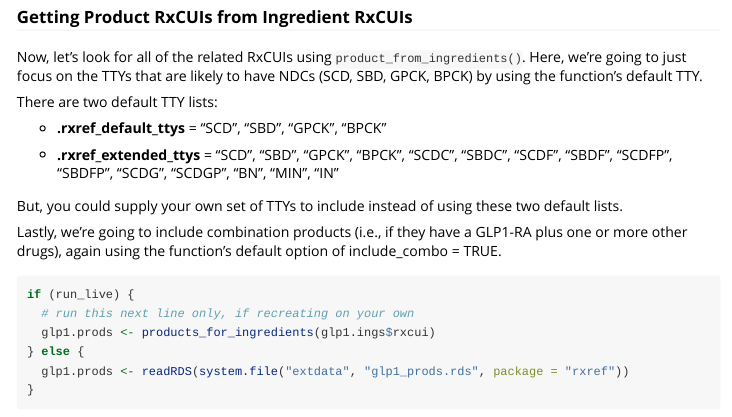
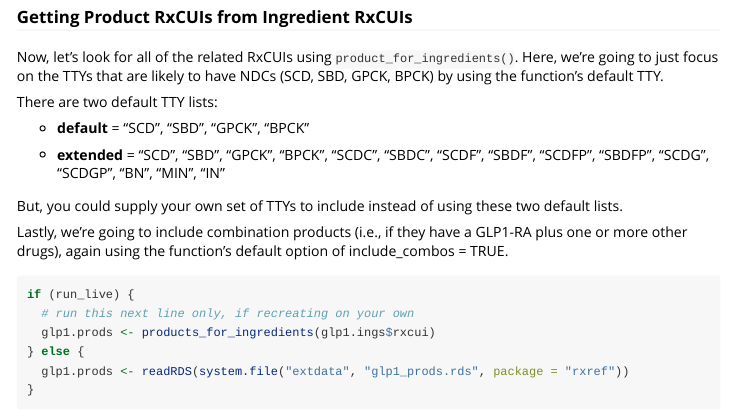
Before and after one commit to ssmithm/rxref, an R Markdown document (vignettes/case_study_glp1ra.Rmd): the page in a window 1100 px wide, from 1040 px down. Rendered offline with R 4.5, knitr and Pandoc, with nearby package versions; some code elsewhere in the file could not run offline; long lines of code are wrapped.

Commit message:
cleaning up DESCRIPTION and GLP1 vignette

````diff
--- a/vignettes/case_study_glp1ra.Rmd
+++ b/vignettes/case_study_glp1ra.Rmd
@@ -83,15 +83,15 @@ glp1.ings
 ### Getting Product RxCUIs from Ingredient RxCUIs
 
 Now, let's look for all of the related RxCUIs using
-`product_from_ingredients()`. Here, we're going to just focus on the
+`product_for_ingredients()`. Here, we're going to just focus on the
 TTYs that are likely to have NDCs (SCD, SBD, GPCK, BPCK) by using the
 function's default TTY.
 
 There are two default TTY lists:
 
--   **.rxref_default_ttys** = "SCD", "SBD", "GPCK", "BPCK"
+-   **default** = "SCD", "SBD", "GPCK", "BPCK"
 
--   **.rxref_extended_ttys** = "SCD", "SBD", "GPCK", "BPCK", "SCDC",
+-   **extended** = "SCD", "SBD", "GPCK", "BPCK", "SCDC",
     "SBDC", "SCDF", "SBDF", "SCDFP", "SBDFP", "SCDG", "SCDGP", "BN",
     "MIN", "IN"
 
@@ -100,7 +100,7 @@ these two default lists.
 
 Lastly, we're going to include combination products (i.e., if they have
 a GLP1-RA plus one or more other drugs), again using the function's
-default option of include_combo = TRUE.
+default option of include_combos = TRUE.
 
 ```{r prods}
 if (run_live) {
````
Also changed, not shown: 1 other file.
